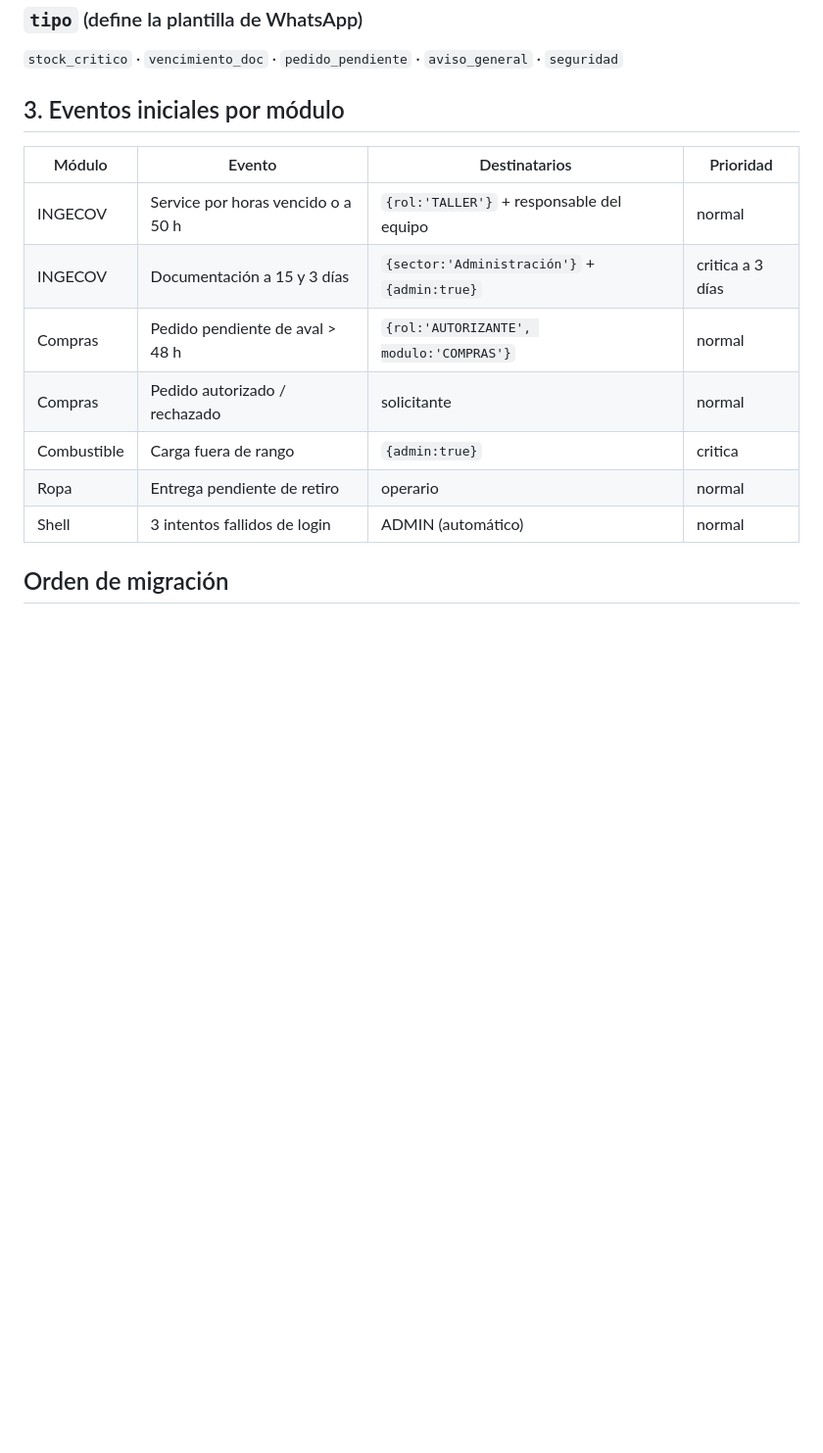
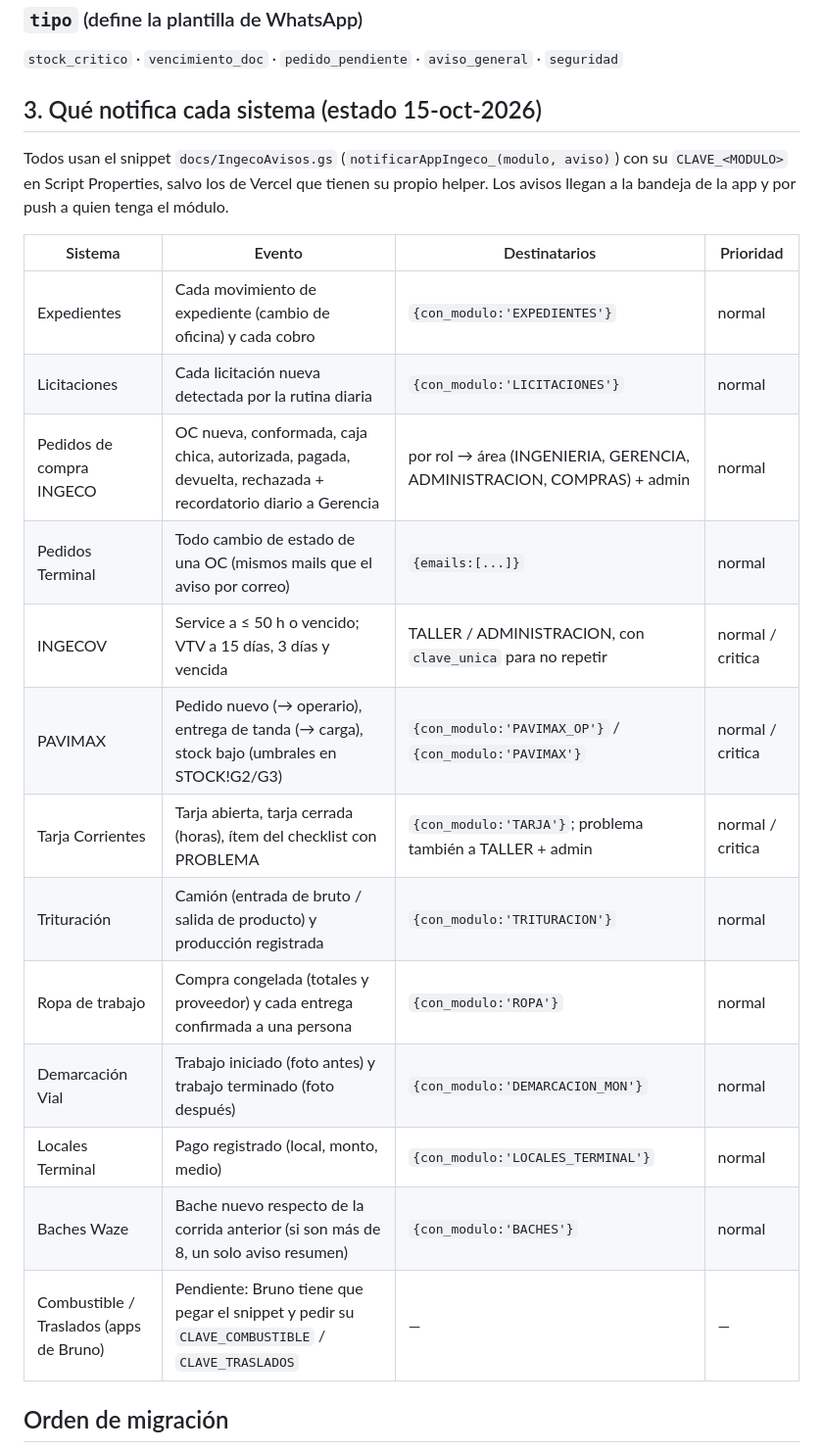
Before and after one commit to marcoskatz-cmd/app-ingeco, a Markdown page: docs/integracion-modulos.md, the part around the change. Shown at 98% size. GitHub-like rendering; blank space fills up the shorter version.

Commit message:
Docs: mapa de qué notifica cada sistema
Co-Authored-By: Claude Fable 5.1 <noreply@anthropic.com>

```diff
--- a/docs/integracion-modulos.md
+++ b/docs/integracion-modulos.md
@@ -143,17 +143,25 @@ Se descartan los inactivos y se deduplica. Cada legajo recibe una fila propia en
 
 `stock_critico` · `vencimiento_doc` · `pedido_pendiente` · `aviso_general` · `seguridad`
 
-## 3. Eventos iniciales por módulo
+## 3. Qué notifica cada sistema (estado 15-oct-2026)
 
-| Módulo | Evento | Destinatarios | Prioridad |
+Todos usan el snippet `docs/IngecoAvisos.gs` (`notificarAppIngeco_(modulo, aviso)`) con su `CLAVE_<MODULO>` en Script Properties, salvo los de Vercel que tienen su propio helper. Los avisos llegan a la bandeja de la app y por push a quien tenga el módulo.
+
+| Sistema | Evento | Destinatarios | Prioridad |
 |---|---|---|---|
-| INGECOV | Service por horas vencido o a 50 h | `{rol:'TALLER'}` + responsable del equipo | normal |
-| INGECOV | Documentación a 15 y 3 días | `{sector:'Administración'}` + `{admin:true}` | critica a 3 días |
-| Compras | Pedido pendiente de aval > 48 h | `{rol:'AUTORIZANTE', modulo:'COMPRAS'}` | normal |
-| Compras | Pedido autorizado / rechazado | solicitante | normal |
-| Combustible | Carga fuera de rango | `{admin:true}` | critica |
-| Ropa | Entrega pendiente de retiro | operario | normal |
-| Shell | 3 intentos fallidos de login | ADMIN (automático) | normal |
+| Expedientes | Cada movimiento de expediente (cambio de oficina) y cada cobro | `{con_modulo:'EXPEDIENTES'}` | normal |
+| Licitaciones | Cada licitación nueva detectada por la rutina diaria | `{con_modulo:'LICITACIONES'}` | normal |
+| Pedidos de compra INGECO | OC nueva, conformada, caja chica, autorizada, pagada, devuelta, rechazada + recordatorio diario a Gerencia | por rol → área (INGENIERIA, GERENCIA, ADMINISTRACION, COMPRAS) + admin | normal |
+| Pedidos Terminal | Todo cambio de estado de una OC (mismos mails que el aviso por correo) | `{emails:[...]}` | normal |
+| INGECOV | Service a ≤ 50 h o vencido; VTV a 15 días, 3 días y vencida | TALLER / ADMINISTRACION, con `clave_unica` para no repetir | normal / critica |
+| PAVIMAX | Pedido nuevo (→ operario), entrega de tanda (→ carga), stock bajo (umbrales en STOCK!G2/G3) | `{con_modulo:'PAVIMAX_OP'}` / `{con_modulo:'PAVIMAX'}` | normal / critica |
+| Tarja Corrientes | Tarja abierta, tarja cerrada (horas), ítem del checklist con PROBLEMA | `{con_modulo:'TARJA'}`; problema también a TALLER + admin | normal / critica |
+| Trituración | Camión (entrada de bruto / salida de producto) y producción registrada | `{con_modulo:'TRITURACION'}` | normal |
+| Ropa de trabajo | Compra congelada (totales y proveedor) y cada entrega confirmada a una persona | `{con_modulo:'ROPA'}` | normal |
+| Demarcación Vial | Trabajo iniciado (foto antes) y trabajo terminado (foto después) | `{con_modulo:'DEMARCACION_MON'}` | normal |
+| Locales Terminal | Pago registrado (local, monto, medio) | `{con_modulo:'LOCALES_TERMINAL'}` | normal |
+| Baches Waze | Bache nuevo respecto de la corrida anterior (si son más de 8, un solo aviso resumen) | `{con_modulo:'BACHES'}` | normal |
+| Combustible / Traslados (apps de Bruno) | Pendiente: Bruno tiene que pegar el snippet y pedir su `CLAVE_COMBUSTIBLE` / `CLAVE_TRASLADOS` | — | — |
 
 ## Orden de migración
 
```
